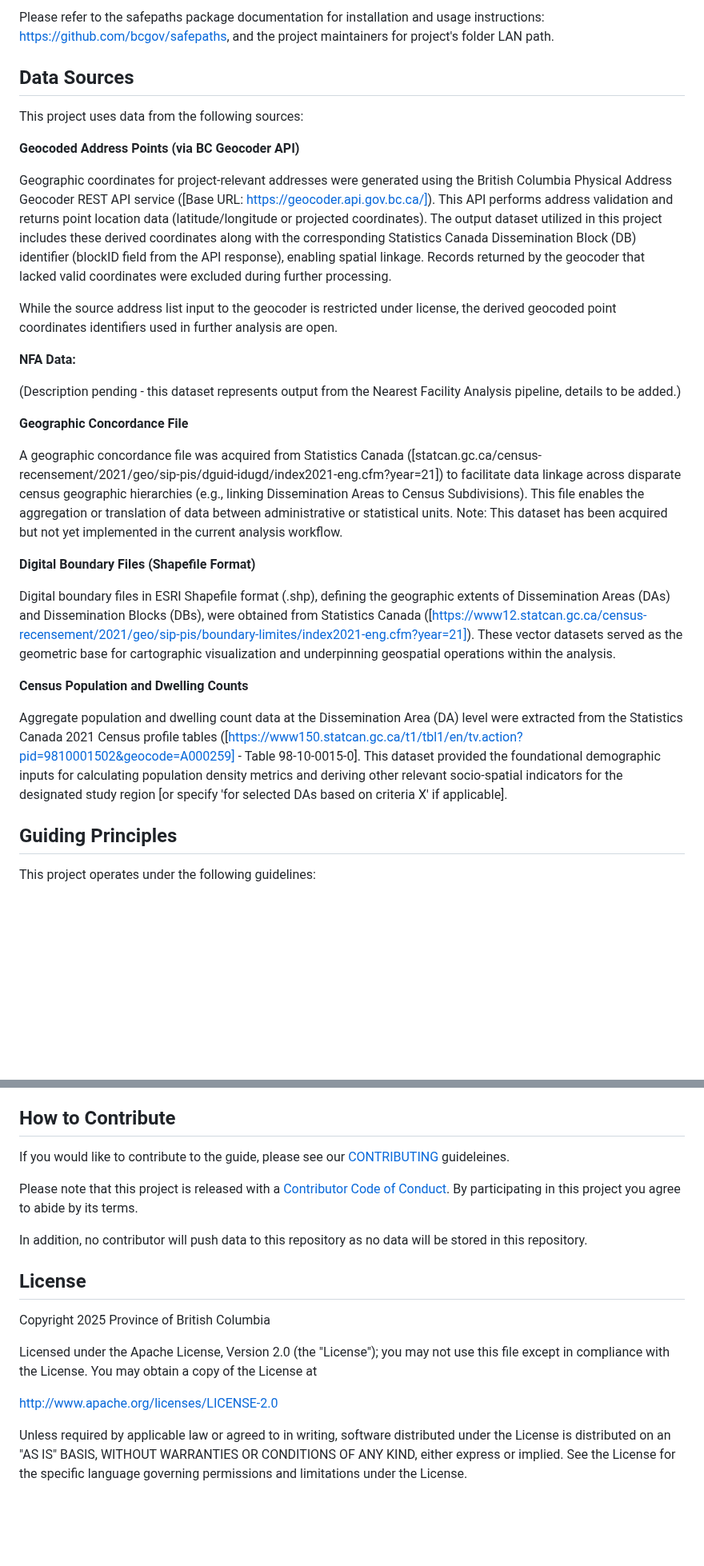
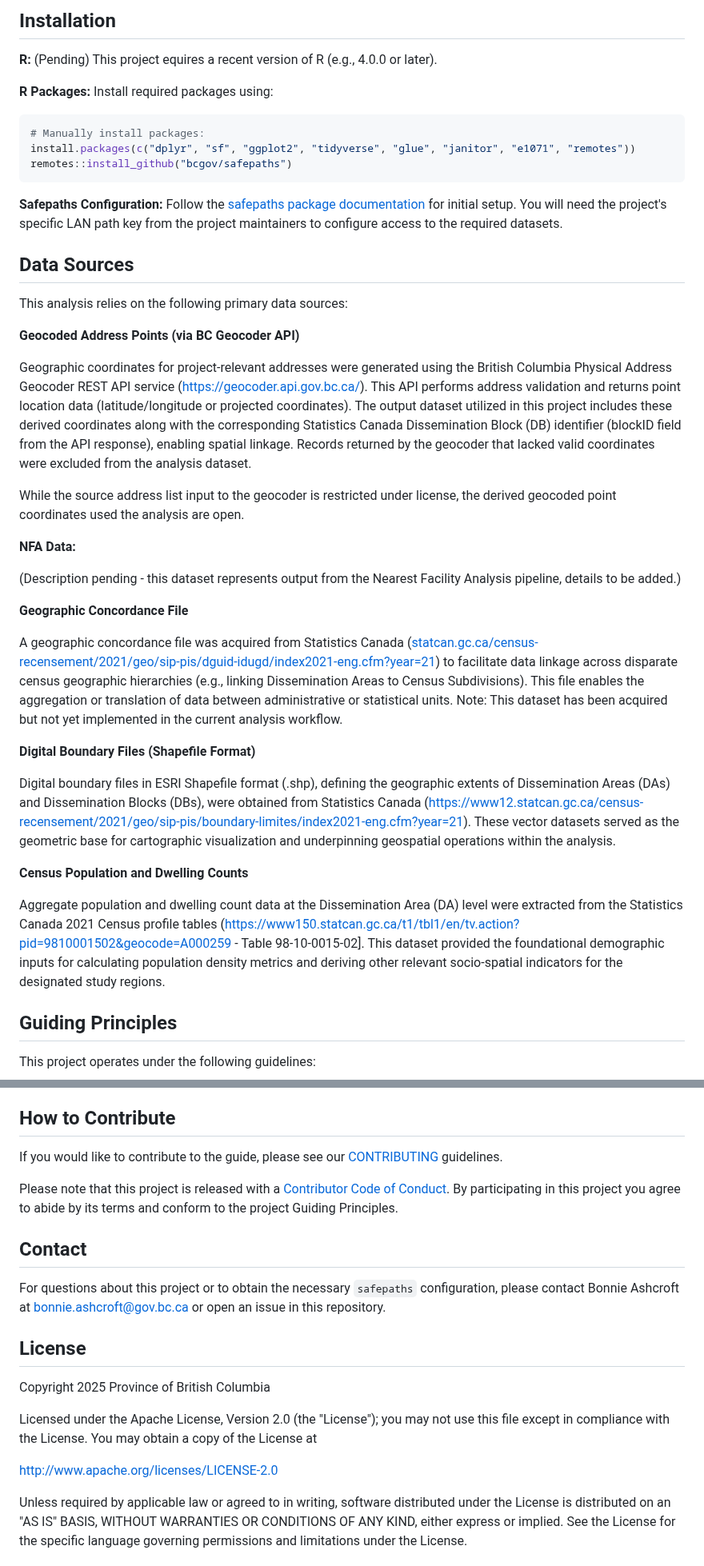
Before and after one commit to bcgov/bcstats-govt-service-locations, a Markdown page: README.md, 2 parts joined by grey strips. Shown at 80% size. Rendered like a GitHub page; blank space fills up the shorter version.

Commit message:
clean README

````diff
--- a/README.md
+++ b/README.md
@@ -11,15 +12,28 @@ Accessing project files and data requires the `safepaths` R package. This packag
 
-Please refer to the safepaths package documentation for installation and usage instructions: https://github.com/bcgov/safepaths, and the project maintainers for project's folder LAN path.
+## Installation
+
+**R:** (Pending)
+This project equires a recent version of R (e.g., 4.0.0 or later).
+
+**R Packages:** Install required packages using:
+
+```R
+# Manually install packages:
+install.packages(c("dplyr", "sf", "ggplot2", "tidyverse", "glue", "janitor", "e1071", "remotes"))
+remotes::install_github("bcgov/safepaths")
+```
+
+**Safepaths Configuration:** Follow the [safepaths package documentation](https://github.com/bcgov/safepaths) for initial setup. You will need the project's specific LAN path key from the project maintainers to configure access to the required datasets.
 
 ## Data Sources
 
-This project uses data from the following sources:
+This analysis relies on the following primary data sources:
 
 **Geocoded Address Points (via BC Geocoder API)**
 
-Geographic coordinates for project-relevant addresses were generated using the British Columbia Physical Address Geocoder REST API service ([Base URL: https://geocoder.api.gov.bc.ca/]). This API performs address validation and returns point location data (latitude/longitude or projected coordinates). The output dataset utilized in this project includes these derived coordinates along with the corresponding Statistics Canada Dissemination Block (DB) identifier (blockID field from the API response), enabling spatial linkage. Records returned by the geocoder that lacked valid coordinates were excluded during further processing.
+Geographic coordinates for project-relevant addresses were generated using the British Columbia Physical Address Geocoder REST API service ([https://geocoder.api.gov.bc.ca/](https://geocoder.api.gov.bc.ca/)). This API performs address validation and returns point location data (latitude/longitude or projected coordinates). The output dataset utilized in this project includes these derived coordinates along with the corresponding Statistics Canada Dissemination Block (DB) identifier (blockID field from the API response), enabling spatial linkage. Records returned by the geocoder that lacked valid coordinates were excluded from the analysis dataset.
 
-While the source address list input to the geocoder is restricted under license, the derived geocoded point coordinates identifiers used in further analysis are open.
+While the source address list input to the geocoder is restricted under license, the derived geocoded point coordinates used the analysis are open.
 
 **NFA Data:**
 
@@ -27,15 +41,15 @@ While the source address list input to the geocoder is restricted under license,
 
 **Geographic Concordance File**
 
-A geographic concordance file was acquired from Statistics Canada ([statcan.gc.ca/census-recensement/2021/geo/sip-pis/dguid-idugd/index2021-eng.cfm?year=21]) to facilitate data linkage across disparate census geographic hierarchies (e.g., linking Dissemination Areas to Census Subdivisions). This file enables the aggregation or translation of data between administrative or statistical units. Note: This dataset has been acquired but not yet implemented in the current analysis workflow.
+A geographic concordance file was acquired from Statistics Canada ([statcan.gc.ca/census-recensement/2021/geo/sip-pis/dguid-idugd/index2021-eng.cfm?year=21](statcan.gc.ca/census-recensement/2021/geo/sip-pis/dguid-idugd/index2021-eng.cfm?year=21)) to facilitate data linkage across disparate census geographic hierarchies (e.g., linking Dissemination Areas to Census Subdivisions). This file enables the aggregation or translation of data between administrative or statistical units. Note: This dataset has been acquired but not yet implemented in the current analysis workflow.
 
 **Digital Boundary Files (Shapefile Format)**
 
-Digital boundary files in ESRI Shapefile format (.shp), defining the geographic extents of Dissemination Areas (DAs) and Dissemination Blocks (DBs), were obtained from Statistics Canada ([https://www12.statcan.gc.ca/census-recensement/2021/geo/sip-pis/boundary-limites/index2021-eng.cfm?year=21]). These vector datasets served as the geometric base for cartographic visualization and underpinning geospatial operations within the analysis.
+Digital boundary files in ESRI Shapefile format (.shp), defining the geographic extents of Dissemination Areas (DAs) and Dissemination Blocks (DBs), were obtained from Statistics Canada ([https://www12.statcan.gc.ca/census-recensement/2021/geo/sip-pis/boundary-limites/index2021-eng.cfm?year=21](https://www12.statcan.gc.ca/census-recensement/2021/geo/sip-pis/boundary-limites/index2021-eng.cfm?year=21)). These vector datasets served as the geometric base for cartographic visualization and underpinning geospatial operations within the analysis.
 
 **Census Population and Dwelling Counts**
 
-Aggregate population and dwelling count data at the Dissemination Area (DA) level were extracted from the Statistics Canada 2021 Census profile tables ([https://www150.statcan.gc.ca/t1/tbl1/en/tv.action?pid=9810001502&geocode=A000259] - Table 98-10-0015-0]. This dataset provided the foundational demographic inputs for calculating population density metrics and deriving other relevant socio-spatial indicators for the designated study region [or specify 'for selected DAs based on criteria X' if applicable].
+Aggregate population and dwelling count data at the Dissemination Area (DA) level were extracted from the Statistics Canada 2021 Census profile tables ([https://www150.statcan.gc.ca/t1/tbl1/en/tv.action?pid=9810001502&geocode=A000259](https://www150.statcan.gc.ca/t1/tbl1/en/tv.action?pid=9810001502&geocode=A000259) - Table 98-10-0015-02]. This dataset provided the foundational demographic inputs for calculating population density metrics and deriving other relevant socio-spatial indicators for the designated study regions.
 
 ## Guiding Principles
 
@@ -48,11 +62,14 @@ This project operates under the following guidelines:
 
 ## How to Contribute
 
-If you would like to contribute to the guide, please see our [CONTRIBUTING](CONTRIBUTING.md) guideleines.
+If you would like to contribute to the guide, please see our [CONTRIBUTING](CONTRIBUTING.md) guidelines.
 
-Please note that this project is released with a [Contributor Code of Conduct](CODE_OF_CONDUCT.md). By participating in this project you agree to abide by its terms.
+Please note that this project is released with a [Contributor Code of Conduct](CODE_OF_CONDUCT.md). By participating in this project you agree to abide by its terms and conform to the project Guiding Principles.
 
-In addition, no contributor will push data to this repository as no data will be stored in this repository.
+
+## Contact
+
+For questions about this project or to obtain the necessary `safepaths` configuration, please contact Bonnie Ashcroft at bonnie.ashcroft@gov.bc.ca or open an issue in this repository.
 
 ## License
 
@@ -62,7 +79,7 @@ Licensed under the Apache License, Version 2.0 (the "License");
 you may not use this file except in compliance with the License.
 You may obtain a copy of the License at
 
-   http://www.apache.org/licenses/LICENSE-2.0
+  [http://www.apache.org/licenses/LICENSE-2.0](http://www.apache.org/licenses/LICENSE-2.0)
 
 Unless required by applicable law or agreed to in writing, software
 distributed under the License is distributed on an "AS IS" BASIS,
````
Also changed, not shown: other parts of README.md (+3 -2 lines).
